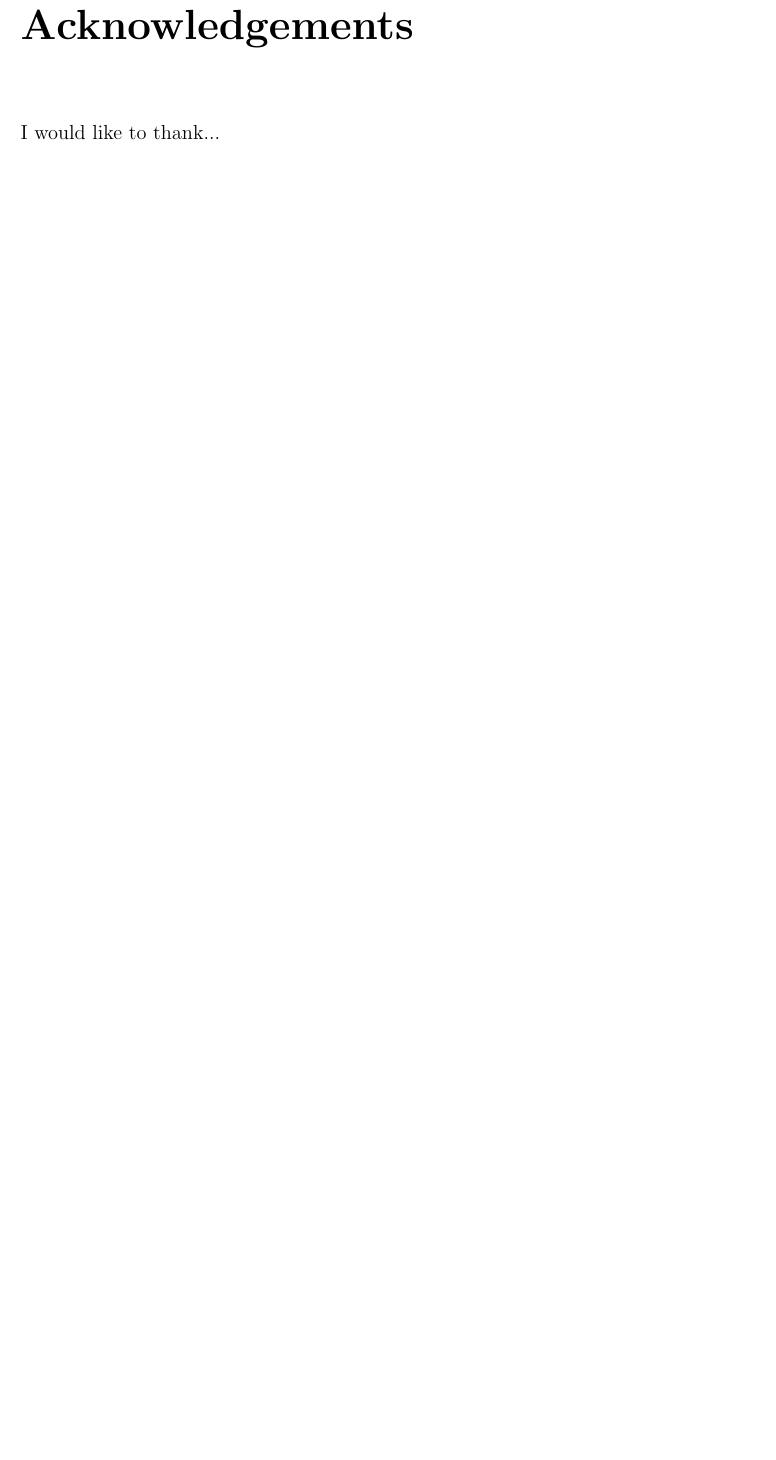
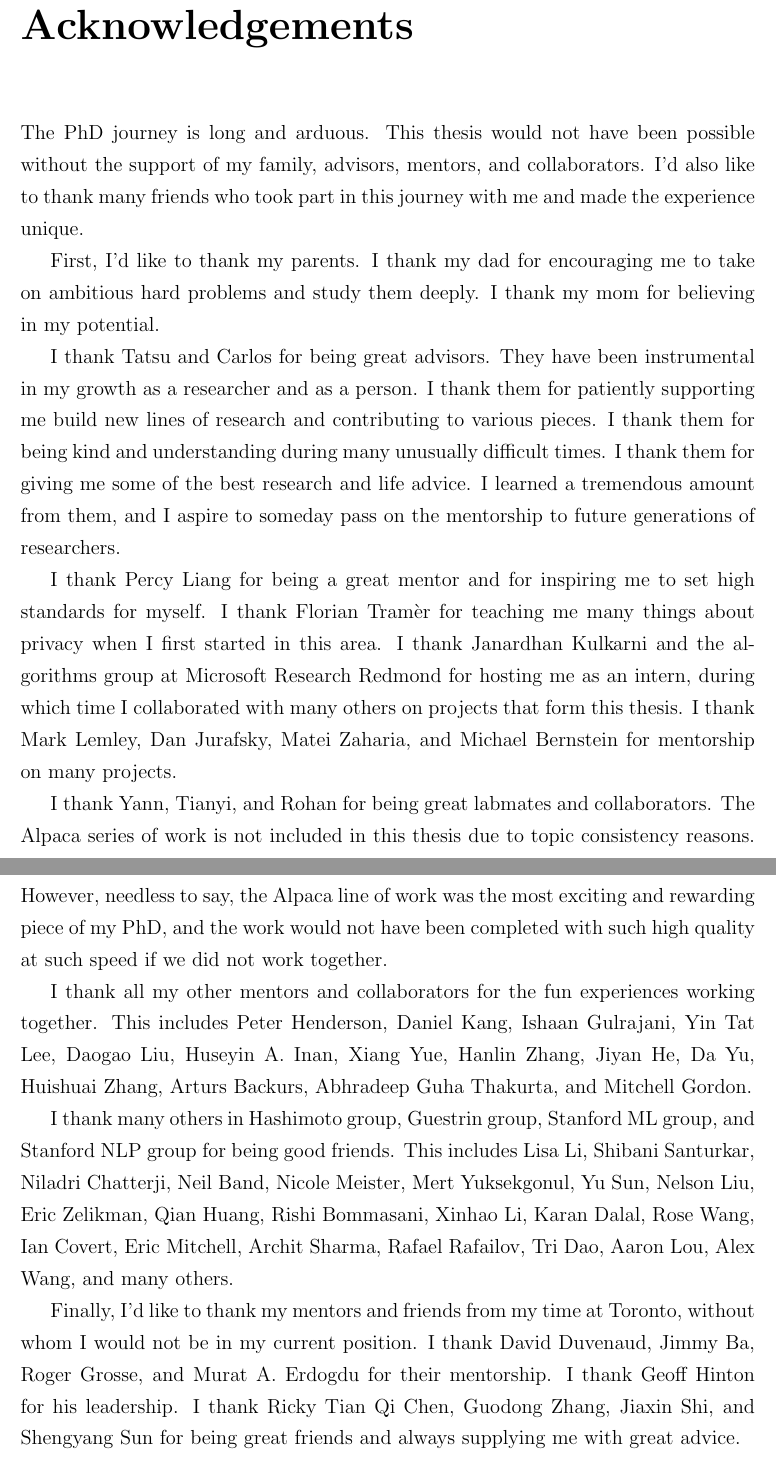
Before and after one commit to dcroote/stanford-thesis-example, a LaTeX thesis (main.tex, which reads preface_acknowledgements.tex): part of page 3 of 13 before the commit and two parts of pages 3 and 4 of 14 after it, the two joined at a grey line, cut so that both start at the same text, the shorter picture padded with empty space. Compiled offline with pdfLaTeX.

Commit message:
scaffold

```diff
--- a/preface_acknowledgements.tex
+++ b/preface_acknowledgements.tex
@@ -1,3 +1,36 @@
 \prefacesection{Acknowledgements}
 
-I would like to thank...
+The PhD journey is long and arduous.
+This thesis would not have been possible without the support of my family, advisors, mentors, and collaborators.
+I'd also like to thank many friends who took part in this journey with me and made the experience unique.
+
+First, I'd like to thank my parents.
+I thank my dad for encouraging me to take on ambitious hard problems and study them deeply.
+I thank my mom for believing in my potential.
+
+I thank Tatsu and Carlos for being great advisors.
+They have been instrumental in my growth as a researcher and as a person.
+I thank them for patiently supporting me build new lines of research and contributing to various pieces.
+I thank them for being kind and understanding during many unusually difficult times.
+I thank them for giving me some of the best research and life advice.
+I learned a tremendous amount from them, and I aspire to someday pass on the mentorship to future generations of researchers.
+
+I thank Percy Liang for being a great mentor and for inspiring me to set high standards for myself.
+I thank Florian Tramèr for teaching me many things about privacy when I first started in this area.
+I thank Janardhan Kulkarni and the algorithms group at Microsoft Research Redmond for hosting me as an intern, during which time I collaborated with many others on projects that form this thesis.
+I thank Mark Lemley, Dan Jurafsky, Matei Zaharia, and Michael Bernstein for mentorship on many projects.
+
+I thank Yann, Tianyi, and Rohan for being great labmates and collaborators.
+The Alpaca series of work is not included in this thesis due to topic consistency reasons.
+However, needless to say, the Alpaca line of work was the most exciting and rewarding piece of my PhD, and the work would not have been completed with such high quality at such speed if we did not work together.
+
+I thank all my other mentors and collaborators for the fun experiences working together.
+This includes Peter Henderson, Daniel Kang, Ishaan Gulrajani, Yin Tat Lee, Daogao Liu, Huseyin A. Inan, Xiang Yue, Hanlin Zhang, Jiyan He, Da Yu, Huishuai Zhang, Arturs Backurs, Abhradeep Guha Thakurta, and Mitchell Gordon.
+
+I thank many others in Hashimoto group, Guestrin group, Stanford ML group, and Stanford NLP group for being good friends.
+This includes Lisa Li, Shibani Santurkar, Niladri Chatterji, Neil Band, Nicole Meister, Mert Yuksekgonul, Yu Sun, Nelson Liu, Eric Zelikman, Qian Huang, Rishi Bommasani, Xinhao Li, Karan Dalal, Rose Wang, Ian Covert, Eric Mitchell, Archit Sharma, Rafael Rafailov, Tri Dao, Aaron Lou, Alex Wang, and many others.
+
+Finally, I'd like to thank my mentors and friends from my time at Toronto, without whom I would not be in my current position.
+I thank David Duvenaud, Jimmy Ba, Roger Grosse, and Murat A. Erdogdu for their mentorship.
+I thank Geoff Hinton for his leadership.
+I thank Ricky Tian Qi Chen, Guodong Zhang, Jiaxin Shi, and Shengyang Sun for being great friends and always supplying me with great advice.
```
Also changed, not shown: main.tex (+6 -7 lines).
